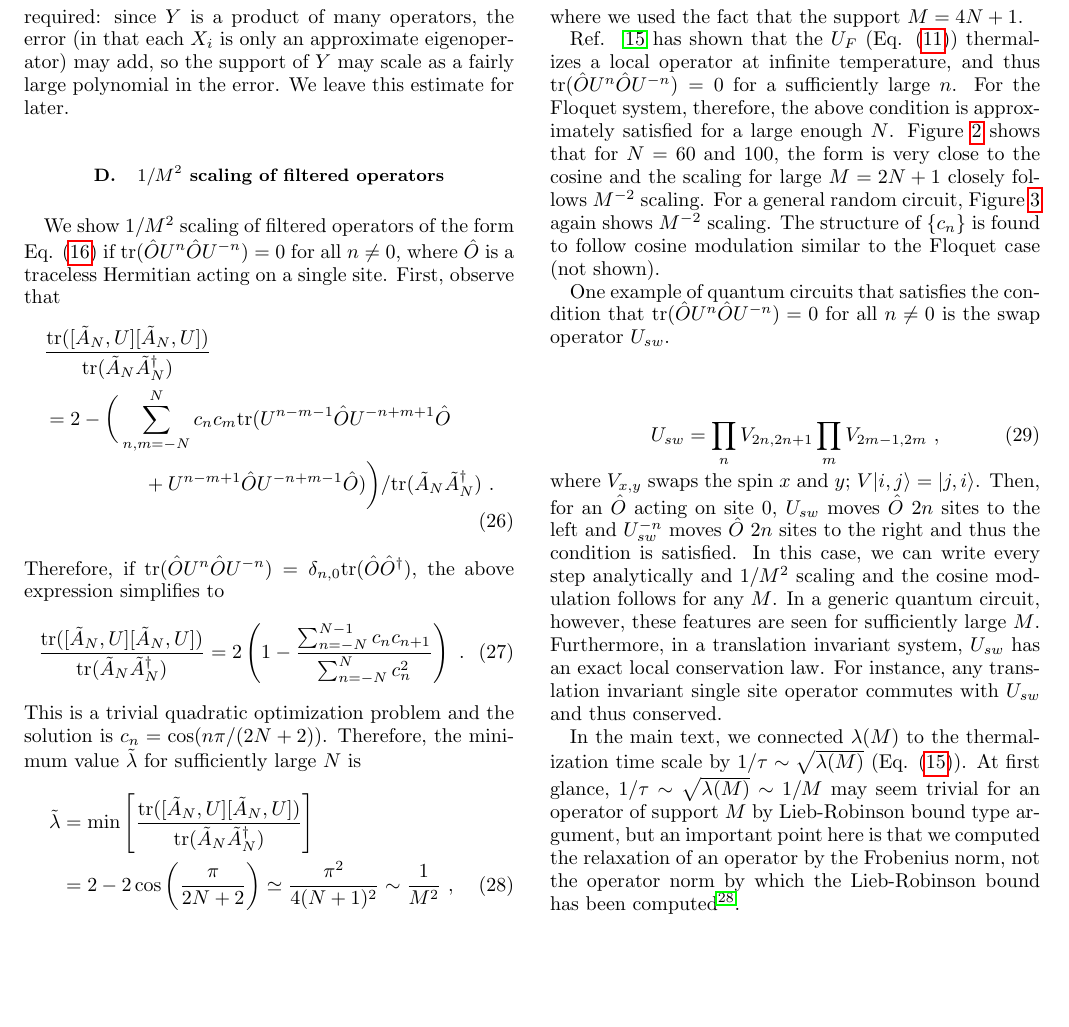
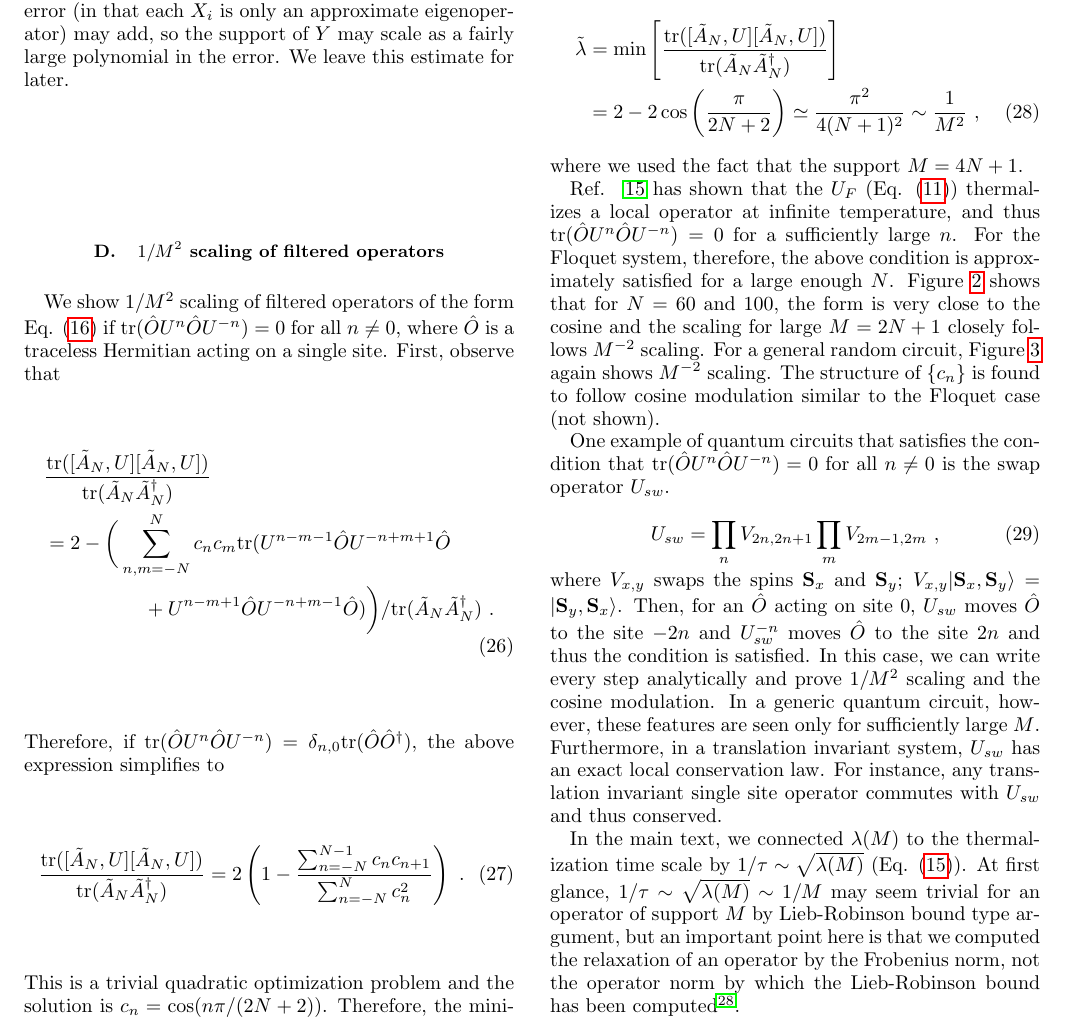
Before and after one commit to hyungwonkim/slow_operator, a LaTeX paper (slow_op.tex): part of page 8 of 8, cut so that both start at the same text, the shorter picture padded with empty space. Compiled offline with pdfLaTeX.

Commit message:
typo corrected

```diff
--- a/slow_op.tex
+++ b/slow_op.tex
@@ -560,11 +560,11 @@ is the swap operator $U_{sw}$.
 \begin{align}
 U_{sw} = \prod_n V_{2n,2n+1} \prod_m V_{2m-1,2m} ~,
 \end{align}
-where $V_{x,y}$ swaps the spin $x$ and $y$; $V|i,j\rangle = |j,i\rangle$.
-Then, for an $\hat{O}$ acting on site 0, $U_{sw}$ moves $\hat{O}$ $2n$ sites to the left and $U_{sw}^{-n}$ moves $\hat{O}$ $2n$ sites to the right
+where $V_{x,y}$ swaps the spins ${\bf S}_x$ and ${\bf S}_y$; $V_{x,y}|{\bf S}_x,{\bf S}_y\rangle = |{\bf S}_y, {\bf S}_x\rangle$.
+Then, for an $\hat{O}$ acting on site 0, $U_{sw}$ moves $\hat{O}$ to the site $-2n$ and $U_{sw}^{-n}$ moves $\hat{O}$ to the site $2n$
 and thus the condition is satisfied.
-In this case, we can write every step analytically and $1/M^2$ scaling and the cosine modulation follows for any $M$.
-In a generic quantum circuit, however, these features are seen for sufficiently large $M$.
+In this case, we can write every step analytically and prove $1/M^2$ scaling and the cosine modulation.
+In a generic quantum circuit, however, these features are seen only for sufficiently large $M$.
 Furthermore, in a translation invariant system, $U_{sw}$ has an exact local conservation law.
 For instance, any translation invariant single site operator commutes with $U_{sw}$ and thus conserved.
 
```
